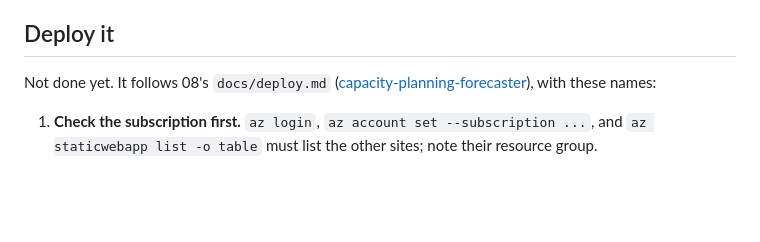
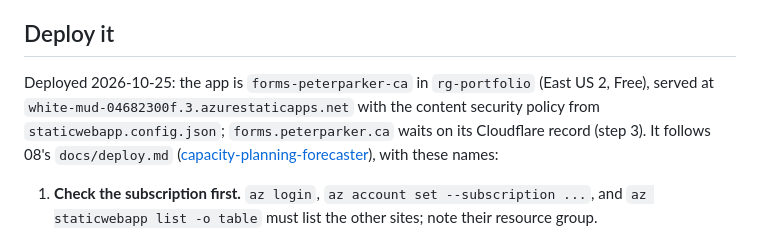
Before and after one commit to Peter-A-P/scanned-form-extraction, a Markdown page: docs/site.md, the part around the change. GitHub-like rendering; blank space fills up the shorter version.

Commit message:
docs/site.md: the site deployed to the forms-peterparker-ca Static Web App, 2026-10-25; the custom domain waits on its DNS record

```diff
--- a/docs/site.md
+++ b/docs/site.md
@@ -72,7 +72,10 @@ no inline script or style, no frames, no form posts and no connections beyond th
 
 ## Deploy it
 
-Not done yet. It follows 08's `docs/deploy.md`
+Deployed 2026-10-25: the app is `forms-peterparker-ca` in `rg-portfolio` (East US 2, Free),
+served at `white-mud-04682300f.3.azurestaticapps.net` with the content security policy from
+`staticwebapp.config.json`; `forms.peterparker.ca` waits on its Cloudflare record (step 3). It
+follows 08's `docs/deploy.md`
 ([capacity-planning-forecaster](https://github.com/Peter-A-P/capacity-planning-forecaster/blob/main/docs/deploy.md)),
 with these names:
 
```
